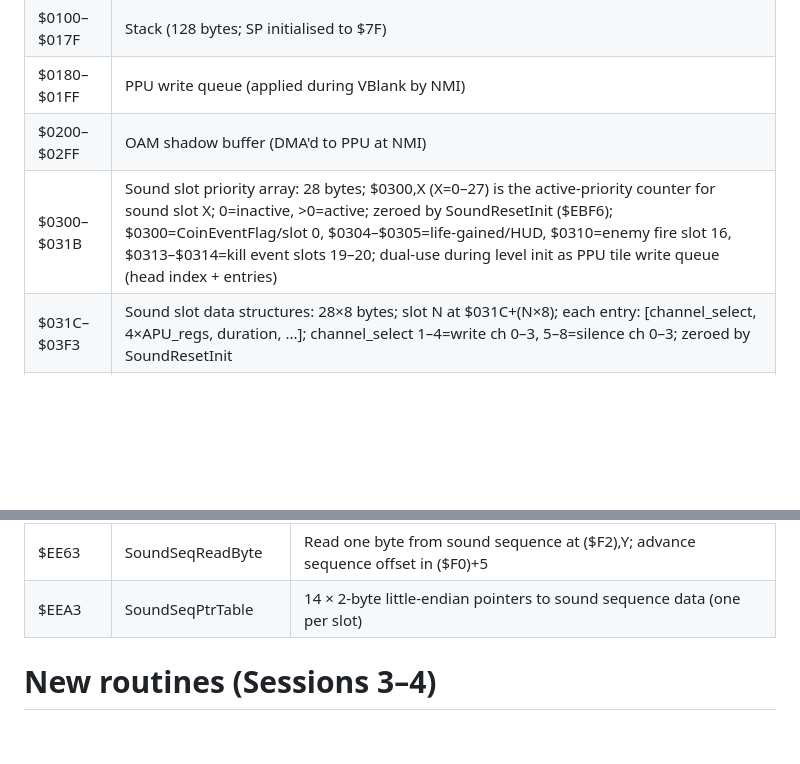
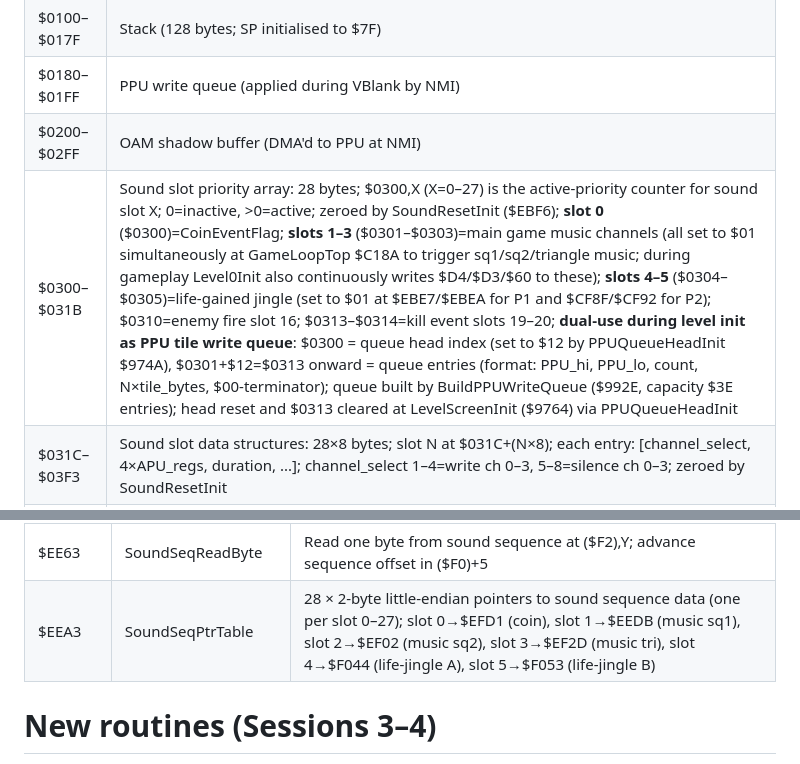
Before and after one commit to vgrichina/battlecity, a Markdown page: REVERSE.md, 2 parts joined by grey strips. Rendered like a GitHub page; blank space fills up the shorter version.

Commit message:
RE loop session 1: session 1 progress

```diff
--- a/REVERSE.md
+++ b/REVERSE.md
@@ -45,7 +45,7 @@
 | $0100–$017F   | Stack (128 bytes; SP initialised to $7F) |
 | $0180–$01FF   | PPU write queue (applied during VBlank by NMI) |
 | $0200–$02FF   | OAM shadow buffer (DMA'd to PPU at NMI) |
-| $0300–$031B   | Sound slot priority array: 28 bytes; $0300,X (X=0–27) is the active-priority counter for sound slot X; 0=inactive, >0=active; zeroed by SoundResetInit ($EBF6); $0300=CoinEventFlag/slot 0, $0304–$0305=life-gained/HUD, $0310=enemy fire slot 16, $0313–$0314=kill event slots 19–20; dual-use during level init as PPU tile write queue (head index + entries) |
+| $0300–$031B   | Sound slot priority array: 28 bytes; $0300,X (X=0–27) is the active-priority counter for sound slot X; 0=inactive, >0=active; zeroed by SoundResetInit ($EBF6); **slot 0** ($0300)=CoinEventFlag; **slots 1–3** ($0301–$0303)=main game music channels (all set to $01 simultaneously at GameLoopTop $C18A to trigger sq1/sq2/triangle music; during gameplay Level0Init also continuously writes $D4/$D3/$60 to these); **slots 4–5** ($0304–$0305)=life-gained jingle (set to $01 at $EBE7/$EBEA for P1 and $CF8F/$CF92 for P2); $0310=enemy fire slot 16; $0313–$0314=kill event slots 19–20; **dual-use during level init as PPU tile write queue**: $0300 = queue head index (set to $12 by PPUQueueHeadInit $974A), $0301+$12=$0313 onward = queue entries (format: PPU_hi, PPU_lo, count, N×tile_bytes, $00-terminator); queue built by BuildPPUWriteQueue ($992E, capacity $3E entries); head reset and $0313 cleared at LevelScreenInit ($9764) via PPUQueueHeadInit |
 | $031C–$03F3   | Sound slot data structures: 28×8 bytes; slot N at $031C+(N×8); each entry: [channel_select, 4×APU_regs, duration, ...]; channel_select 1–4=write ch 0–3, 5–8=silence ch 0–3; zeroed by SoundResetInit |
 | $03F4–$03FF   | Possibly unused / padding at end of sound workspace |
 | $0400–$07FF   | Sprite work buffer (4 pages, zeroed each frame) |
@@ -441,7 +441,7 @@ Bank 1 sub-routines ($D0BD etc.) are valid code using overlapping-byte technique
 | $EC80 | SoundAPUWrite | `STA $4000,X` — core APU register write; X=channel_base (0=sq1,4=sq2,8=tri,12=noise); writes 4 consecutive regs from sequence data at ($F0),Y |
 | $EE54 | SoundSeqPtrLoad | Load sound sequence pointer for channel $F4 from table $EEA3 → ZP $F2/$F3 |
 | $EE63 | SoundSeqReadByte | Read one byte from sound sequence at ($F2),Y; advance sequence offset in ($F0)+5 |
-| $EEA3 | SoundSeqPtrTable | 14 × 2-byte little-endian pointers to sound sequence data (one per slot) |
+| $EEA3 | SoundSeqPtrTable | 28 × 2-byte little-endian pointers to sound sequence data (one per slot 0–27); slot 0→$EFD1 (coin), slot 1→$EEDB (music sq1), slot 2→$EF02 (music sq2), slot 3→$EF2D (music tri), slot 4→$F044 (life-jingle A), slot 5→$F053 (life-jingle B) |
 # New routines (Sessions 3–4)
 | $C912 | PowerUpSprite_Off | Draw power-up "OFF" sprite frames (4×DrawSprites) + clear palette at $07F3/$07F4 |
 | $C9BB | PowerUpSprite_On | Draw power-up "ON" sprite frames (4×DrawSprites) + set $3F palette flash at $07F3/$07F4 |
```
